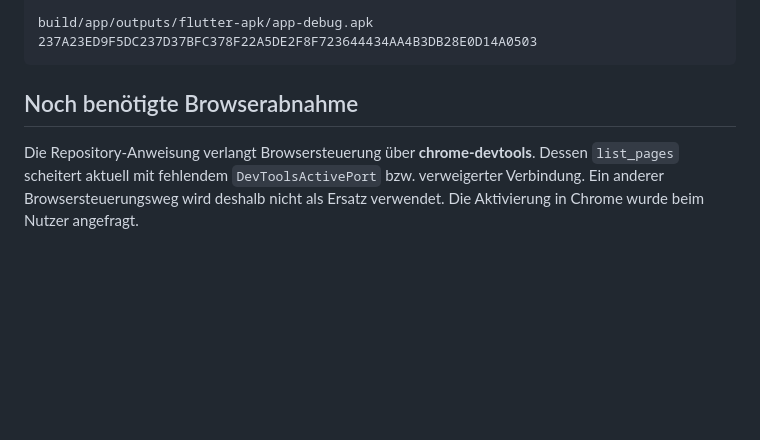
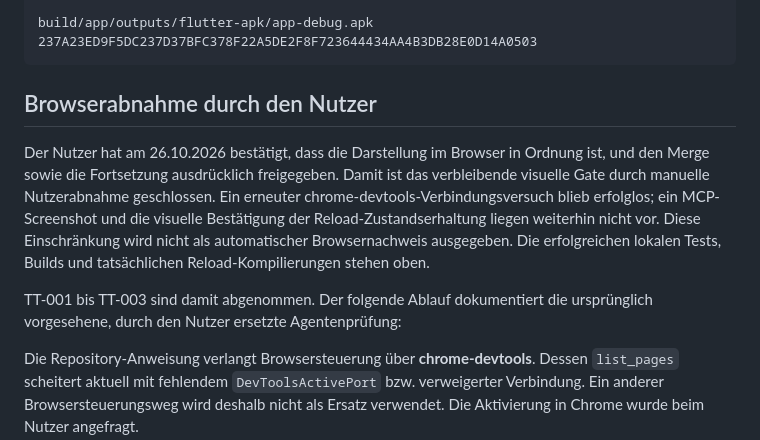
Before and after one commit to philip20794/Trinktribunal, a Markdown page: docs/qa/M0.md, the part around the change. Drawn GitHub-style; blank space fills up the shorter version.

````diff
--- a/docs/qa/M0.md
+++ b/docs/qa/M0.md
@@ -46,7 +46,11 @@ build/app/outputs/flutter-apk/app-debug.apk
 237A23ED9F5DC237D37BFC378F22A5DE2F8F723644434AA4B3DB28E0D14A0503
 ```
 
-## Noch benötigte Browserabnahme
+## Browserabnahme durch den Nutzer
+
+Der Nutzer hat am 26.10.2026 bestätigt, dass die Darstellung im Browser in Ordnung ist, und den Merge sowie die Fortsetzung ausdrücklich freigegeben. Damit ist das verbleibende visuelle Gate durch manuelle Nutzerabnahme geschlossen. Ein erneuter chrome-devtools-Verbindungsversuch blieb erfolglos; ein MCP-Screenshot und die visuelle Bestätigung der Reload-Zustandserhaltung liegen weiterhin nicht vor. Diese Einschränkung wird nicht als automatischer Browsernachweis ausgegeben. Die erfolgreichen lokalen Tests, Builds und tatsächlichen Reload-Kompilierungen stehen oben.
+
+TT-001 bis TT-003 sind damit abgenommen. Der folgende Ablauf dokumentiert die ursprünglich vorgesehene, durch den Nutzer ersetzte Agentenprüfung:
 
 Die Repository-Anweisung verlangt Browsersteuerung über **chrome-devtools**. Dessen `list_pages` scheitert aktuell mit fehlendem `DevToolsActivePort` bzw. verweigerter Verbindung. Ein anderer Browsersteuerungsweg wird deshalb nicht als Ersatz verwendet. Die Aktivierung in Chrome wurde beim Nutzer angefragt.
 
````
Also changed, not shown: docs/DEVELOPMENT_WORKFLOW.md (+1 -1 lines), docs/PROGRESS.md (+12 -19 lines).
